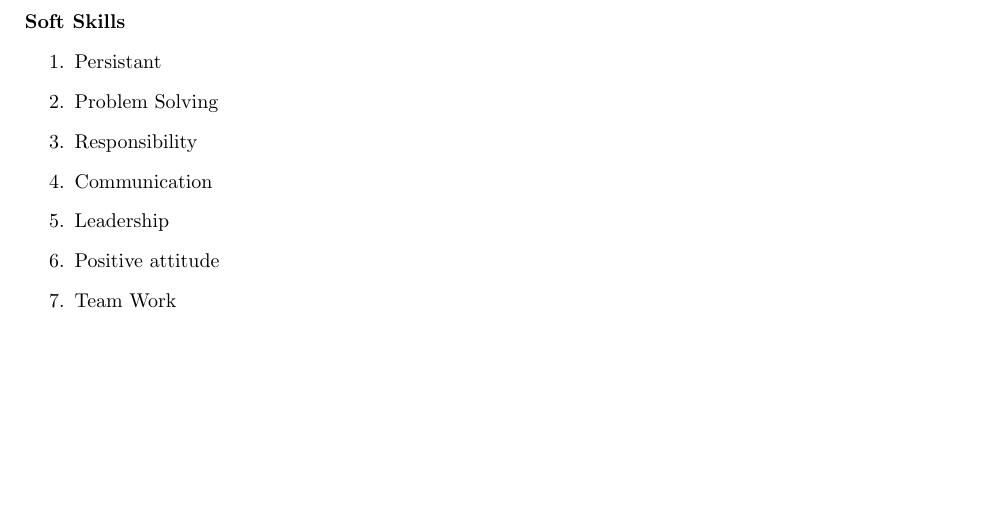
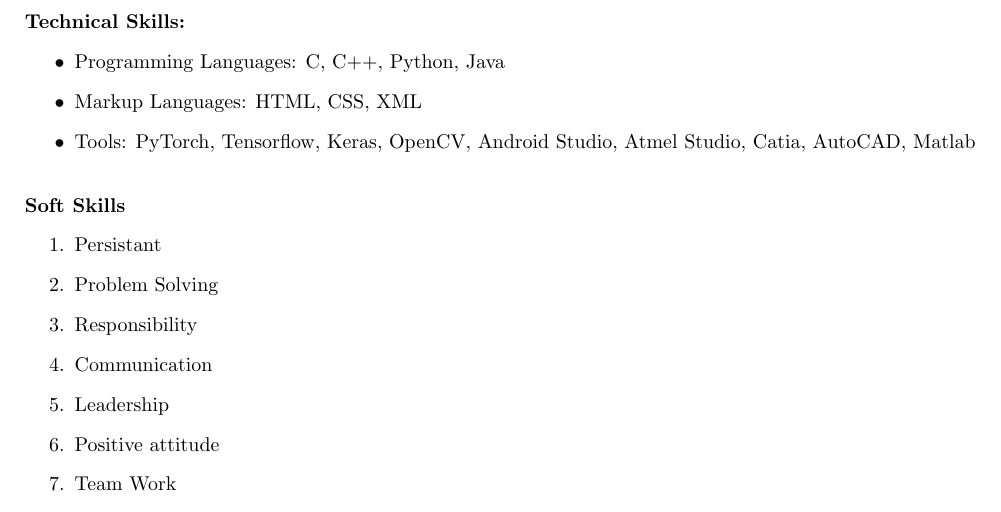
Before and after one commit to Junaid7000/junaid_Resume, a LaTeX CV (resume.tex): part of page 2 of 2, cut at the place of the change, the shorter picture padded with empty space. Compiled offline with pdfLaTeX.

Commit message:
final Version

```diff
--- a/resume.tex
+++ b/resume.tex
@@ -116,6 +116,19 @@ Second Year & PCCoE, pune & SPPU, Pune & 2018 & 72.16 \\
 None\\
 
 \newpage
+%Technical skills
+\noindent
+\textbf{Technical Skills:}
+\begin{itemize}
+\item Programming Languages:
+C, C++, Python, Java
+\item Markup Languages:
+HTML, CSS, XML
+\item Tools:
+PyTorch, Tensorflow, Keras, OpenCV, Android Studio, Atmel Studio, Catia, AutoCAD, Matlab
+\\
+\end{itemize}
+
 %Soft skills
 \noindent
 \textbf{Soft Skills}
```
Also changed, not shown: resume.pdf, 1 other file.
